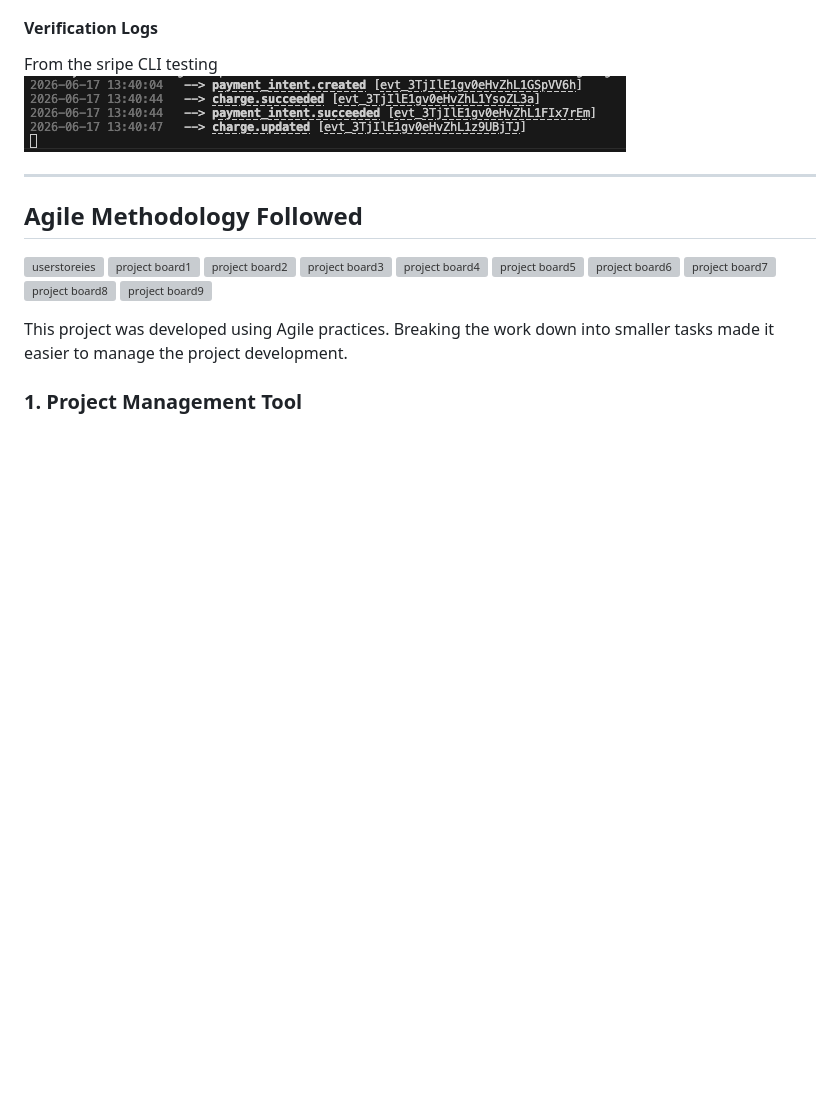
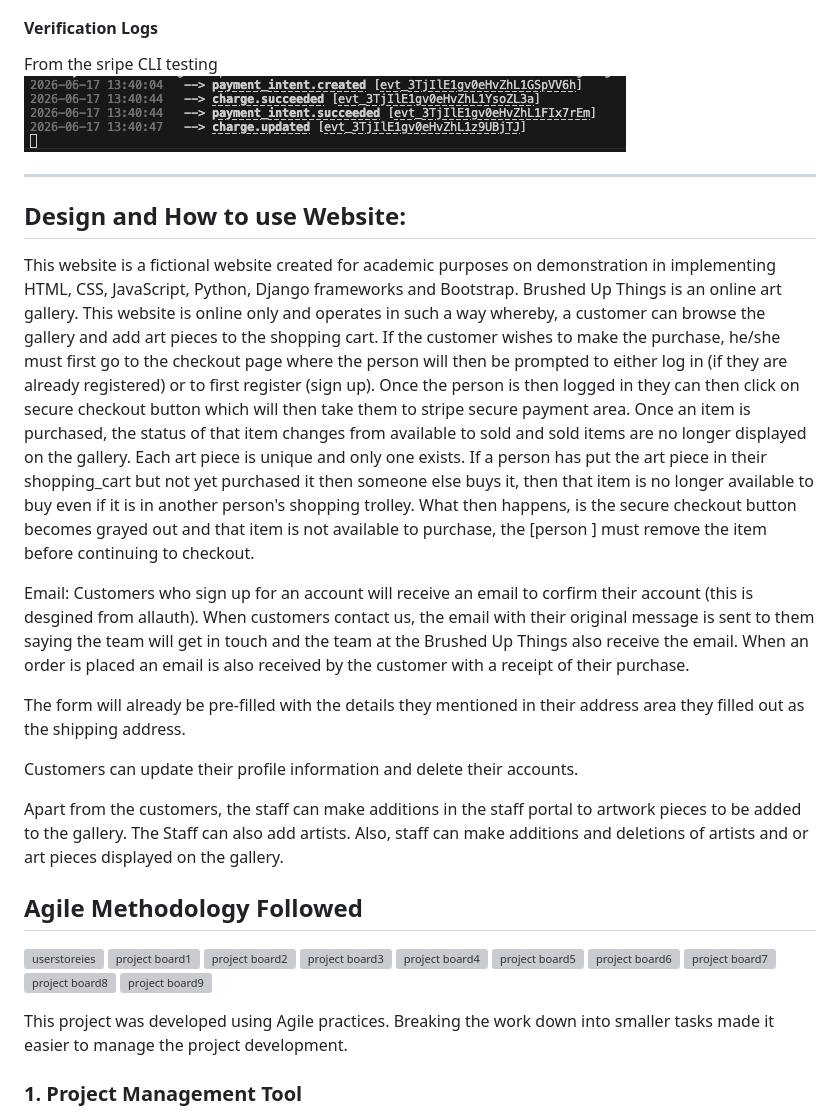
Before and after one commit to Analisa1984/brushed-up-things, a Markdown page: README.md, the part around one of its changes. Drawn GitHub-style; blank space fills up the shorter version; grey boxes are pictures that could not be loaded.

```diff
--- a/README.md
+++ b/README.md
@@ -234,6 +233,17 @@ From the sripe CLI testing
   ![Stripe CLI Test](assets/images/webhook-images/webhook.png)
 
 ---------------------------------------------------------------
+
+## Design and How to use Website:
+This website is a fictional website created for academic purposes on demonstration in implementing HTML, CSS, JavaScript, Python, Django frameworks and Bootstrap. Brushed Up Things is an online art gallery. This website is online only and operates in such a way whereby, a customer can browse the gallery and add art pieces to the shopping cart. If the customer wishes to make the purchase, he/she must first go to the checkout page where the person will then be prompted to either log in (if they are already registered) or to first register (sign up). Once the person is then logged in they can then click on secure checkout button which will then take them to stripe secure payment area. Once an item is purchased, the status of that item changes from available to sold and sold items are no longer displayed on the gallery. Each art piece is unique and only one exists. If a person has put the art piece in their shopping_cart but not yet purchased it then someone else buys it, then that item is no longer available to buy even if it is in another person's shopping trolley. What then happens, is the secure checkout button becomes grayed out and that item is not available to purchase, the [person ] must remove the item before continuing to checkout.
+
+Email: Customers who sign up for an account will receive an email to corfirm their account (this is desgined from allauth). When customers contact us, the email with their original message is sent to them saying the team will get in touch and the team at the Brushed Up Things also receive the email. When an order is placed an email is also received by the customer with a receipt of their purchase.
+
+The form will already be pre-filled with the details they mentioned in their address area they filled out as the shipping address.
+
+Customers can update their profile information and delete their accounts.
+
+Apart from the customers, the staff can make additions in the staff portal to artwork pieces to be added to the gallery. The Staff can also add artists. Also, staff can make additions and deletions of artists and or art pieces displayed on the gallery.
 
 ## Agile Methodology Followed
 
```
Also changed, not shown: other parts of README.md (+33 -24 lines).
